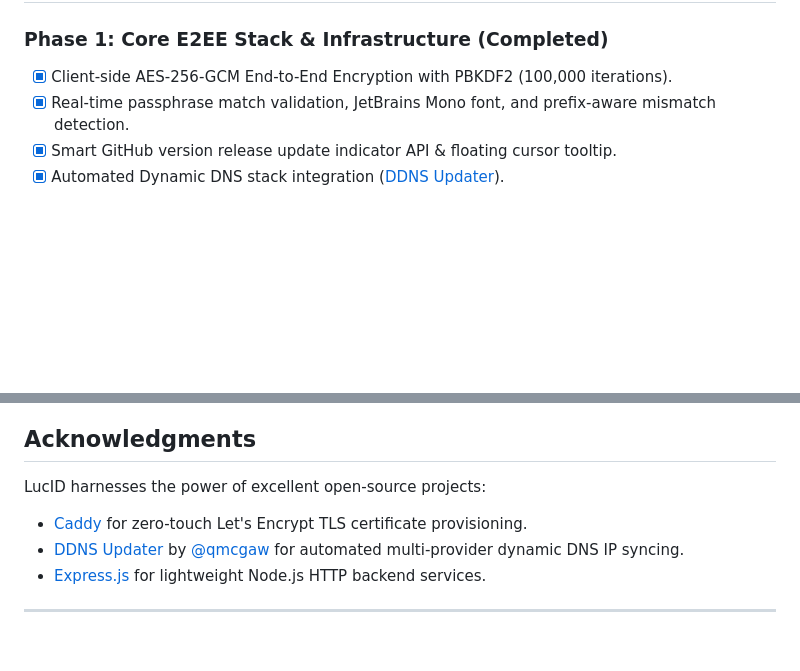
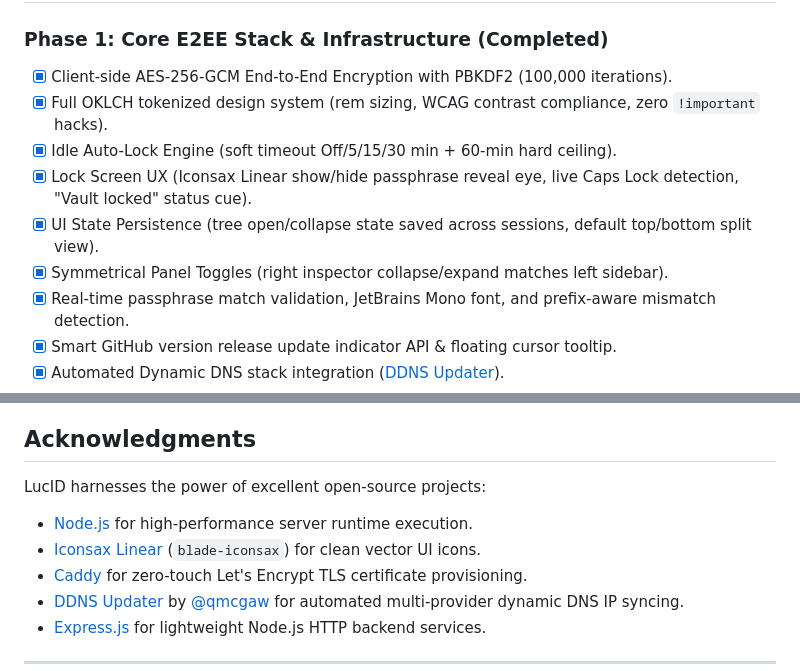
Before and after one commit to Arelius-D/LucID, a Markdown page: README.md, 2 parts joined by grey strips. GitHub-like rendering; blank space fills up the shorter version.

Commit message:
docs(readme): add Node.js, Iconsax Linear (blade-iconsax), and v1.4.1 roadmap items

```diff
--- a/README.md
+++ b/README.md
@@ -244,6 +244,11 @@ npm start
 
 ### Phase 1: Core E2EE Stack & Infrastructure (Completed)
 - [x] Client-side AES-256-GCM End-to-End Encryption with PBKDF2 (100,000 iterations).
+- [x] Full OKLCH tokenized design system (rem sizing, WCAG contrast compliance, zero `!important` hacks).
+- [x] Idle Auto-Lock Engine (soft timeout Off/5/15/30 min + 60-min hard ceiling).
+- [x] Lock Screen UX (Iconsax Linear show/hide passphrase reveal eye, live Caps Lock detection, "Vault locked" status cue).
+- [x] UI State Persistence (tree open/collapse state saved across sessions, default top/bottom split view).
+- [x] Symmetrical Panel Toggles (right inspector collapse/expand matches left sidebar).
 - [x] Real-time passphrase match validation, JetBrains Mono font, and prefix-aware mismatch detection.
 - [x] Smart GitHub version release update indicator API & floating cursor tooltip.
 - [x] Automated Dynamic DNS stack integration ([DDNS Updater](https://github.com/qdm12/ddns-updater)).
@@ -279,6 +284,8 @@ Collaborations, bug fixes, and feature enhancements are warmly welcome! If you'd
 ## Acknowledgments
 
 LucID harnesses the power of excellent open-source projects:
+- [Node.js](https://nodejs.org/) for high-performance server runtime execution.
+- [Iconsax Linear](https://iconsax.io/) (`blade-iconsax`) for clean vector UI icons.
 - [Caddy](https://github.com/caddyserver/caddy) for zero-touch Let's Encrypt TLS certificate provisioning.
 - [DDNS Updater](https://github.com/qdm12/ddns-updater) by [@qmcgaw](https://github.com/qmcgaw) for automated multi-provider dynamic DNS IP syncing.
 - [Express.js](https://github.com/expressjs/express) for lightweight Node.js HTTP backend services.
```
